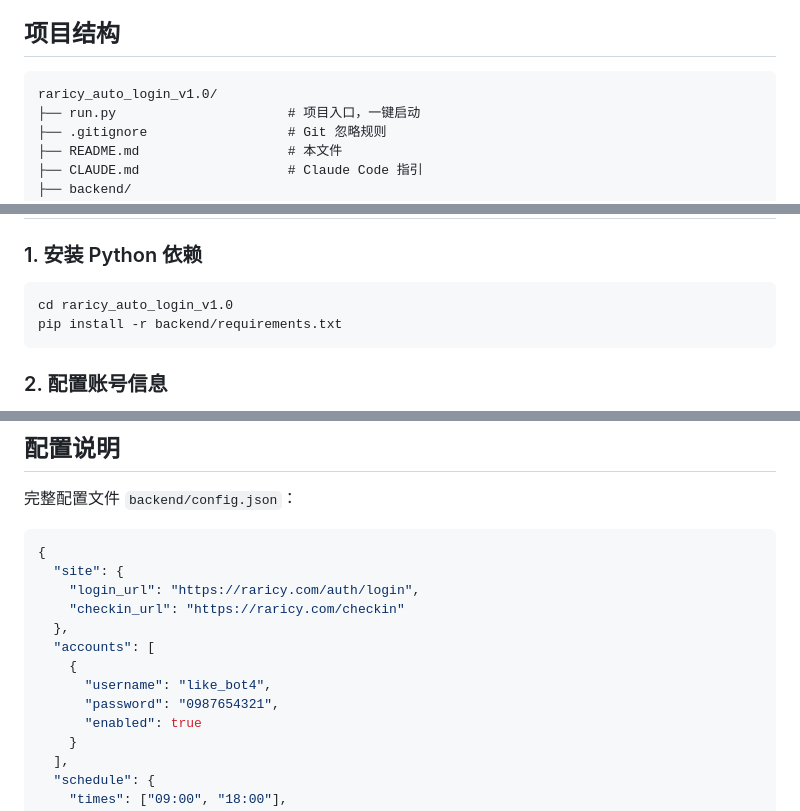
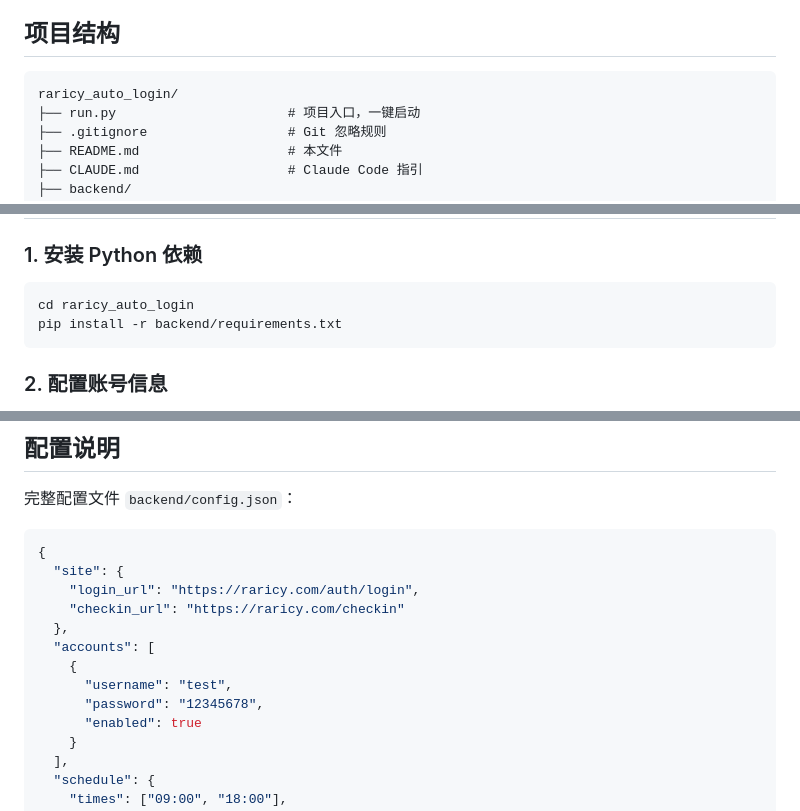
Before and after one commit to yao1145/raricy_auto_checkin, a Markdown page: README.md, 3 parts joined by grey strips. Rendered like a GitHub page.

Commit message:
Hidden private account

````diff
--- a/README.md
+++ b/README.md
@@ -15,7 +15,7 @@
 ## 项目结构
 
 ```
-raricy_auto_login_v1.0/
+raricy_auto_login/
 ├── run.py                      # 项目入口，一键启动
 ├── .gitignore                  # Git 忽略规则
 ├── README.md                   # 本文件
@@ -47,7 +47,7 @@ raricy_auto_login_v1.0/
 ### 1. 安装 Python 依赖
 
 ```bash
-cd raricy_auto_login_v1.0
+cd raricy_auto_login
 pip install -r backend/requirements.txt
 ```
 
@@ -110,8 +110,8 @@ python run.py
   },
   "accounts": [
     {
-      "username": "like_bot4",
-      "password": "0987654321",
+      "username": "test",
+      "password": "12345678",
       "enabled": true
     }
   ],
````
